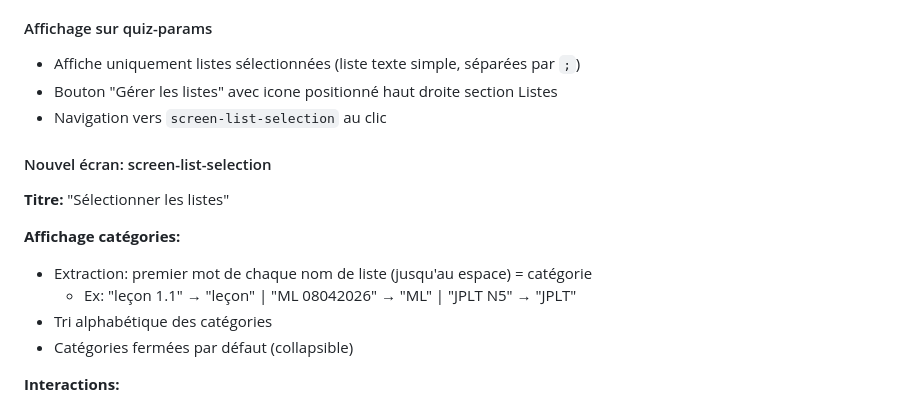
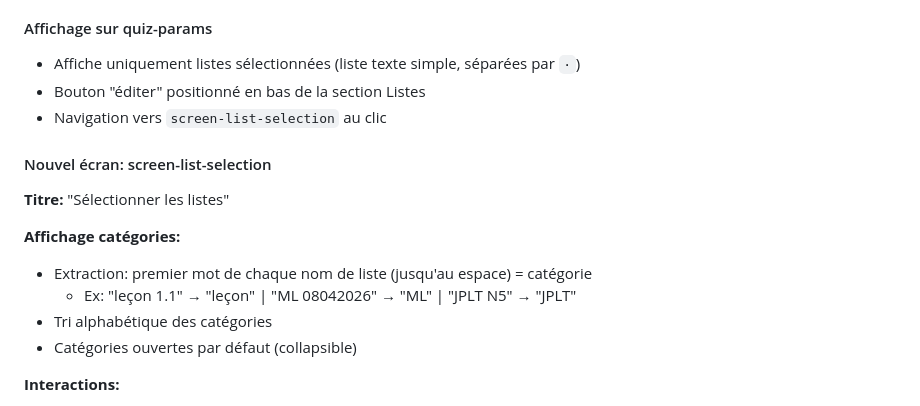
Before and after one commit to kelestrea/flashjap, a Markdown page: CONTEXT.md, the part around the change. GitHub-like rendering.

Commit message:
docs: Update CONTEXT.md with production implementation changes
- Catégories ouvertes par défaut (non fermées)
- Affichage des listes avec · (non ;)
- Bouton 'éditer' en bas de section (non icône en haut à droite)

https://claude.ai/code/session_01AEFs8NzLN6HwMT8eHa6SdR

```diff
--- a/CONTEXT.md
+++ b/CONTEXT.md
@@ -562,8 +562,8 @@ req.onsuccess = e => {
 - Validation : minimum 1 liste sélectionnée obligatoire
 
 #### Affichage sur quiz-params
-- Affiche uniquement listes sélectionnées (liste texte simple, séparées par `;`)
-- Bouton "Gérer les listes" avec icone positionné haut droite section Listes
+- Affiche uniquement listes sélectionnées (liste texte simple, séparées par `·`)
+- Bouton "éditer" positionné en bas de la section Listes
 - Navigation vers `screen-list-selection` au clic
 
 #### Nouvel écran: screen-list-selection
@@ -573,7 +573,7 @@ req.onsuccess = e => {
 - Extraction: premier mot de chaque nom de liste (jusqu'au espace) = catégorie
   - Ex: "leçon 1.1" → "leçon" | "ML 08042026" → "ML" | "JPLT N5" → "JPLT"
 - Tri alphabétique des catégories
-- Catégories fermées par défaut (collapsible)
+- Catégories ouvertes par défaut (collapsible)
 
 **Interactions:**
 - Checkbox par liste (cocher/décocher), état préservé même catégorie fermée
```
